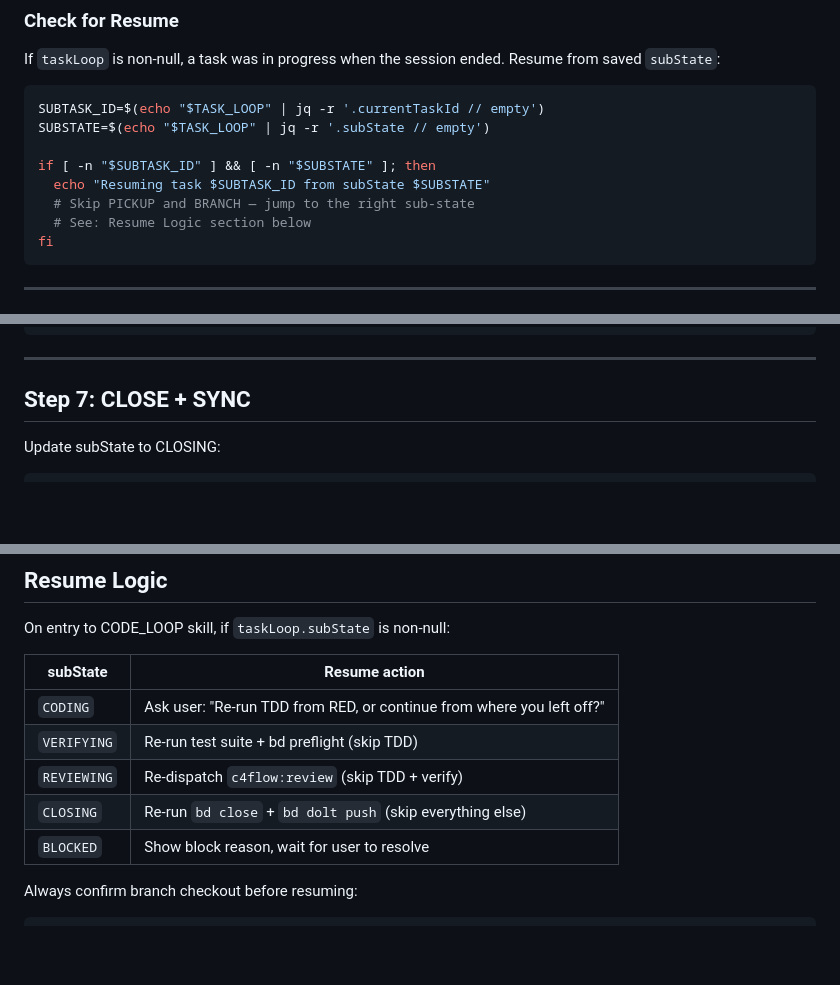
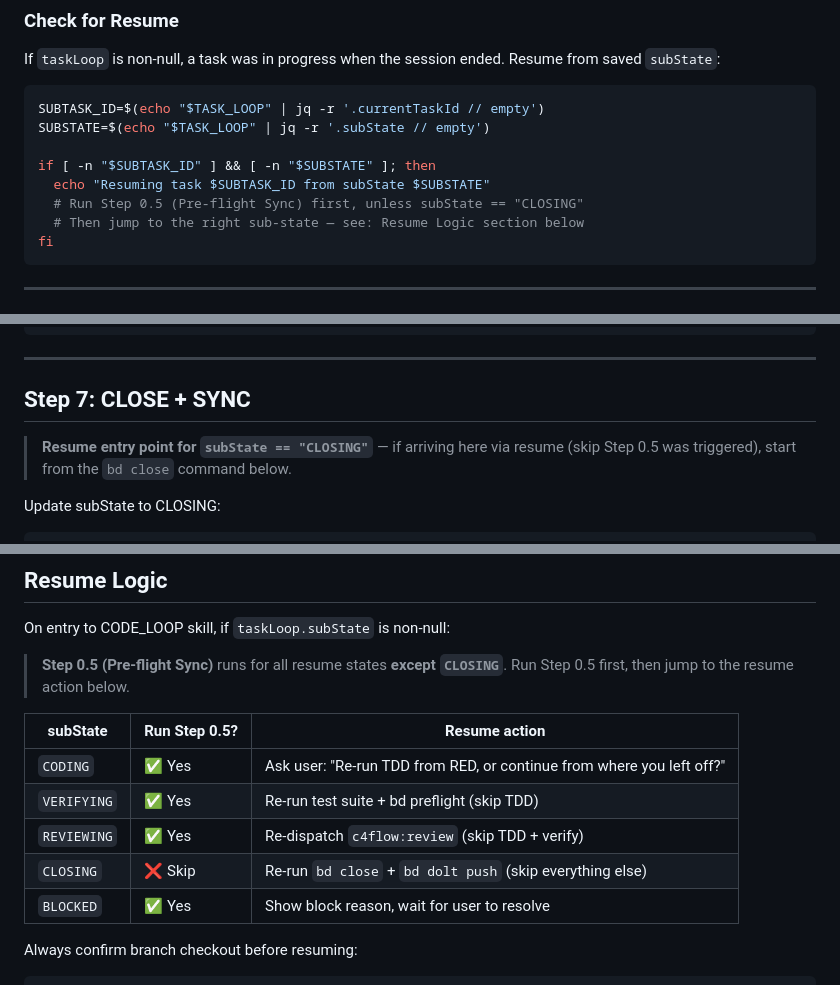
Before and after one commit to tunneleven/C4Flow, a Markdown page: skills/code/SKILL.md, 3 parts joined by grey strips. Drawn GitHub-style; blank space fills up the shorter version.

Commit message:
docs(code): update Resume Logic table and add Step 0.5 resume guidance

````diff
--- a/skills/code/SKILL.md
+++ b/skills/code/SKILL.md
@@ -89,8 +89,8 @@ SUBSTATE=$(echo "$TASK_LOOP" | jq -r '.subState // empty')
 
 if [ -n "$SUBTASK_ID" ] && [ -n "$SUBSTATE" ]; then
   echo "Resuming task $SUBTASK_ID from subState $SUBSTATE"
-  # Skip PICKUP and BRANCH — jump to the right sub-state
-  # See: Resume Logic section below
+  # Run Step 0.5 (Pre-flight Sync) first, unless subState == "CLOSING"
+  # Then jump to the right sub-state — see: Resume Logic section below
 fi
 ```
 
@@ -440,6 +440,8 @@ MERGED_AT=$(date -u +"%Y-%m-%dT%H:%M:%SZ")
 
 ## Step 7: CLOSE + SYNC
 
+> **Resume entry point for `subState == "CLOSING"`** — if arriving here via resume (skip Step 0.5 was triggered), start from the `bd close` command below.
+
 Update subState to CLOSING:
 ```bash
 jq '.taskLoop.subState = "CLOSING"' \
@@ -520,13 +522,15 @@ Show blocked tasks and ask user how to proceed.
 
 On entry to CODE_LOOP skill, if `taskLoop.subState` is non-null:
 
-| subState | Resume action |
-|----------|--------------|
-| `CODING` | Ask user: "Re-run TDD from RED, or continue from where you left off?" |
-| `VERIFYING` | Re-run test suite + bd preflight (skip TDD) |
-| `REVIEWING` | Re-dispatch `c4flow:review` (skip TDD + verify) |
-| `CLOSING` | Re-run `bd close` + `bd dolt push` (skip everything else) |
-| `BLOCKED` | Show block reason, wait for user to resolve |
+> **Step 0.5 (Pre-flight Sync)** runs for all resume states **except `CLOSING`**. Run Step 0.5 first, then jump to the resume action below.
+
+| subState | Run Step 0.5? | Resume action |
+|----------|--------------|---------------|
+| `CODING` | ✅ Yes | Ask user: "Re-run TDD from RED, or continue from where you left off?" |
+| `VERIFYING` | ✅ Yes | Re-run test suite + bd preflight (skip TDD) |
+| `REVIEWING` | ✅ Yes | Re-dispatch `c4flow:review` (skip TDD + verify) |
+| `CLOSING` | ❌ Skip | Re-run `bd close` + `bd dolt push` (skip everything else) |
+| `BLOCKED` | ✅ Yes | Show block reason, wait for user to resolve |
 
 Always confirm branch checkout before resuming:
 ```bash
````
